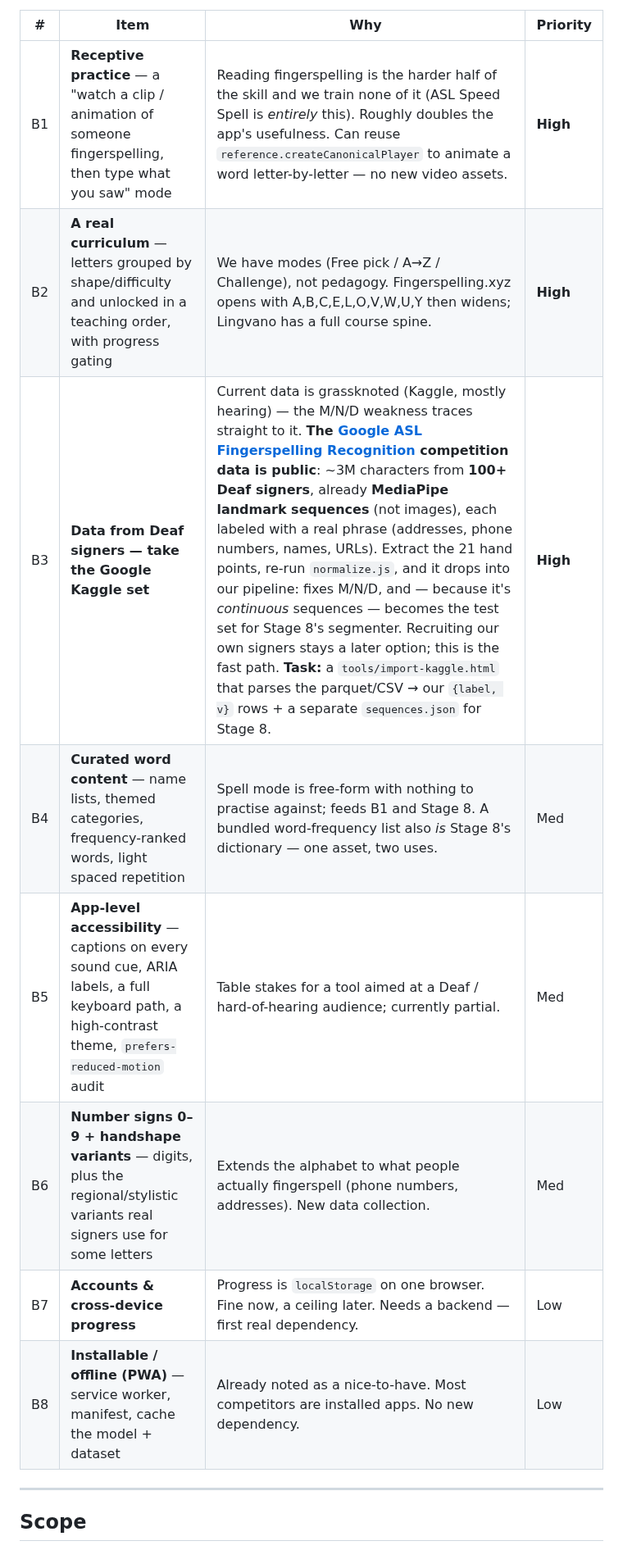
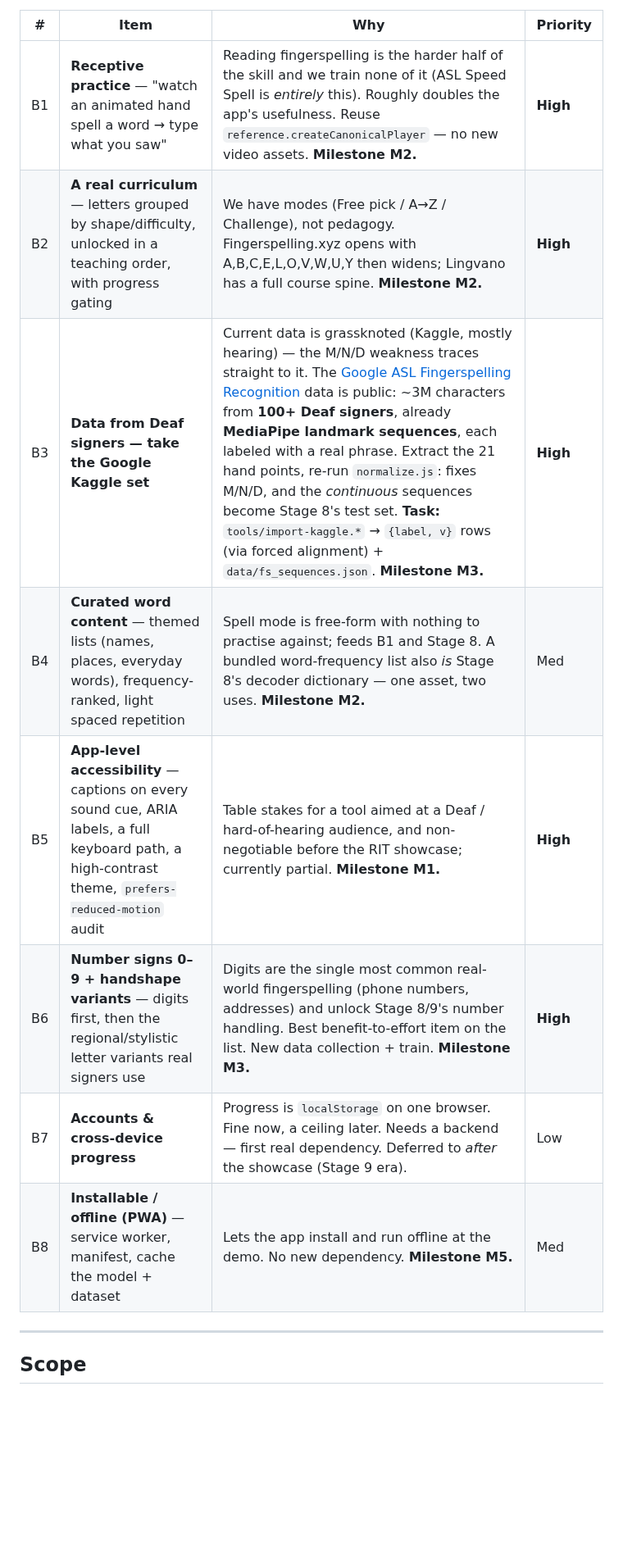
Before and after one commit to Crazycatz67/asl-recognizer, a Markdown page: asl-letter-recognition-plan.md, the part around one of its changes. Shown at 82% size. GitHub-like rendering; blank space fills up the shorter version.

```diff
--- a/asl-letter-recognition-plan.md
+++ b/asl-letter-recognition-plan.md
@@ -103,14 +138,14 @@ From the *Signing to a Webcam* competitive read (2026-09-03). These are things o
 
 | # | Item | Why | Priority |
 |---|------|-----|----------|
-| B1 | **Receptive practice** — a "watch a clip / animation of someone fingerspelling, then type what you saw" mode | Reading fingerspelling is the harder half of the skill and we train none of it (ASL Speed Spell is *entirely* this). Roughly doubles the app's usefulness. Can reuse `reference.createCanonicalPlayer` to animate a word letter-by-letter — no new video assets. | **High** |
-| B2 | **A real curriculum** — letters grouped by shape/difficulty and unlocked in a teaching order, with progress gating | We have modes (Free pick / A→Z / Challenge), not pedagogy. Fingerspelling.xyz opens with A,B,C,E,L,O,V,W,U,Y then widens; Lingvano has a full course spine. | **High** |
-| B3 | **Data from Deaf signers — take the Google Kaggle set** | Current data is grassknoted (Kaggle, mostly hearing) — the M/N/D weakness traces straight to it. **The [Google ASL Fingerspelling Recognition](https://www.kaggle.com/competitions/asl-fingerspelling) competition data is public**: ~3M characters from **100+ Deaf signers**, already **MediaPipe landmark sequences** (not images), each labeled with a real phrase (addresses, phone numbers, names, URLs). Extract the 21 hand points, re-run `normalize.js`, and it drops into our pipeline: fixes M/N/D, and — because it's *continuous* sequences — becomes the test set for Stage 8's segmenter. Recruiting our own signers stays a later option; this is the fast path. **Task:** a `tools/import-kaggle.html` that parses the parquet/CSV → our `{label, v}` rows + a separate `sequences.json` for Stage 8. | **High** |
-| B4 | **Curated word content** — name lists, themed categories, frequency-ranked words, light spaced repetition | Spell mode is free-form with nothing to practise against; feeds B1 and Stage 8. A bundled word-frequency list also *is* Stage 8's dictionary — one asset, two uses. | Med |
-| B5 | **App-level accessibility** — captions on every sound cue, ARIA labels, a full keyboard path, a high-contrast theme, `prefers-reduced-motion` audit | Table stakes for a tool aimed at a Deaf / hard-of-hearing audience; currently partial. | Med |
-| B6 | **Number signs 0–9 + handshape variants** — digits, plus the regional/stylistic variants real signers use for some letters | Extends the alphabet to what people actually fingerspell (phone numbers, addresses). New data collection. | Med |
-| B7 | **Accounts & cross-device progress** | Progress is `localStorage` on one browser. Fine now, a ceiling later. Needs a backend — first real dependency. | Low |
-| B8 | **Installable / offline (PWA)** — service worker, manifest, cache the model + dataset | Already noted as a nice-to-have. Most competitors are installed apps. No new dependency. | Low |
+| B1 | **Receptive practice** — "watch an animated hand spell a word → type what you saw" | Reading fingerspelling is the harder half of the skill and we train none of it (ASL Speed Spell is *entirely* this). Roughly doubles the app's usefulness. Reuse `reference.createCanonicalPlayer` — no new video assets. **Milestone M2.** | **High** |
+| B2 | **A real curriculum** — letters grouped by shape/difficulty, unlocked in a teaching order, with progress gating | We have modes (Free pick / A→Z / Challenge), not pedagogy. Fingerspelling.xyz opens with A,B,C,E,L,O,V,W,U,Y then widens; Lingvano has a full course spine. **Milestone M2.** | **High** |
+| B3 | **Data from Deaf signers — take the Google Kaggle set** | Current data is grassknoted (Kaggle, mostly hearing) — the M/N/D weakness traces straight to it. The [Google ASL Fingerspelling Recognition](https://www.kaggle.com/competitions/asl-fingerspelling) data is public: ~3M characters from **100+ Deaf signers**, already **MediaPipe landmark sequences**, each labeled with a real phrase. Extract the 21 hand points, re-run `normalize.js`: fixes M/N/D, and the *continuous* sequences become Stage 8's test set. **Task:** `tools/import-kaggle.*` → `{label, v}` rows (via forced alignment) + `data/fs_sequences.json`. **Milestone M3.** | **High** |
+| B4 | **Curated word content** — themed lists (names, places, everyday words), frequency-ranked, light spaced repetition | Spell mode is free-form with nothing to practise against; feeds B1 and Stage 8. A bundled word-frequency list also *is* Stage 8's decoder dictionary — one asset, two uses. **Milestone M2.** | Med |
+| B5 | **App-level accessibility** — captions on every sound cue, ARIA labels, a full keyboard path, a high-contrast theme, `prefers-reduced-motion` audit | Table stakes for a tool aimed at a Deaf / hard-of-hearing audience, and non-negotiable before the RIT showcase; currently partial. **Milestone M1.** | **High** |
+| B6 | **Number signs 0–9 + handshape variants** — digits first, then the regional/stylistic letter variants real signers use | Digits are the single most common real-world fingerspelling (phone numbers, addresses) and unlock Stage 8/9's number handling. Best benefit-to-effort item on the list. New data collection + train. **Milestone M3.** | **High** |
+| B7 | **Accounts & cross-device progress** | Progress is `localStorage` on one browser. Fine now, a ceiling later. Needs a backend — first real dependency. Deferred to *after* the showcase (Stage 9 era). | Low |
+| B8 | **Installable / offline (PWA)** — service worker, manifest, cache the model + dataset | Lets the app install and run offline at the demo. No new dependency. **Milestone M5.** | Med |
 
 ---
 
```
Also changed, not shown: other parts of asl-letter-recognition-plan.md (+44 -9 lines).
